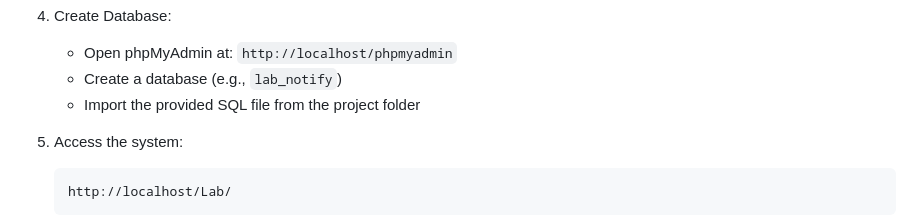
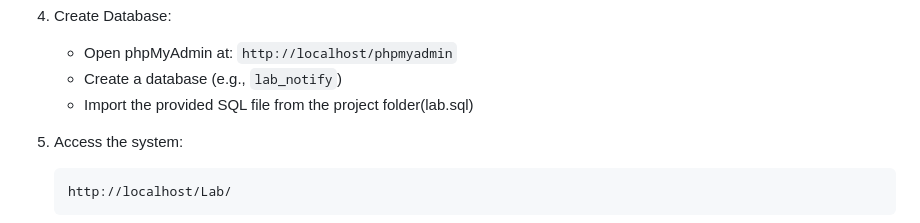
Before and after one commit to Sanika-21P/Computer-Lab-Issue-Notify-System, a Markdown page: README.md, the part around the change. Drawn GitHub-style.

````diff
--- a/README.md
+++ b/README.md
@@ -63,7 +63,7 @@ The **Computer Lab Issue Notify System** is a PHP-MySQL based application design
 4. Create Database:
    - Open phpMyAdmin at: `http://localhost/phpmyadmin`
    - Create a database (e.g., `lab_notify`)
-   - Import the provided SQL file from the project folder
+   - Import the provided SQL file from the project folder(lab.sql)
 
 5. Access the system:
    ```
````
